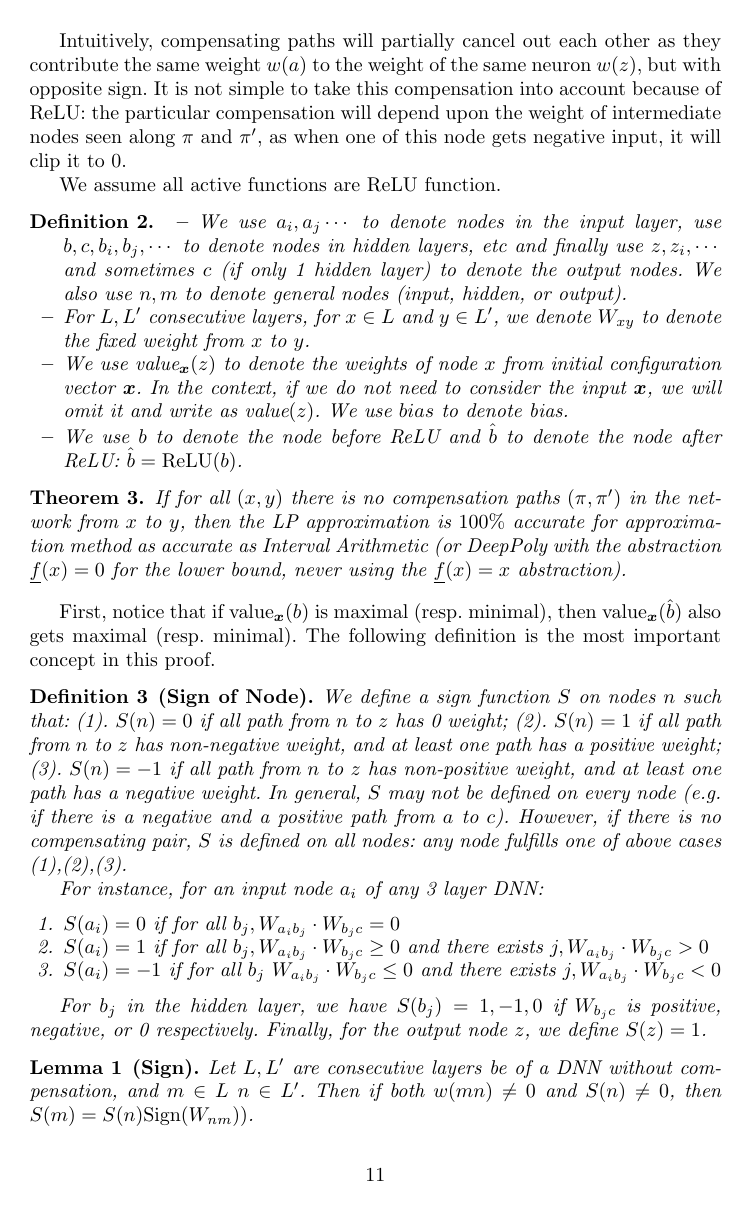
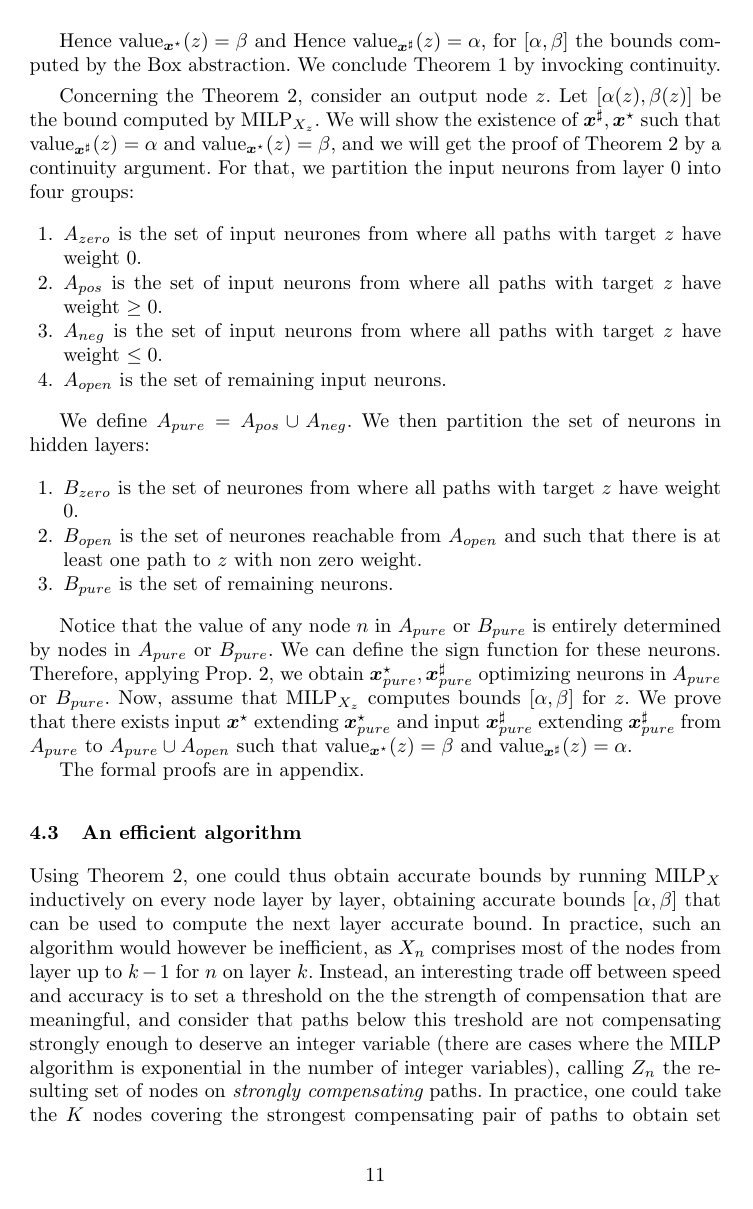
Before and after one commit to blaisegenest/vericompensate, a LaTeX thesis (Paper/Paper_noProof.tex, which reads Paper/proofs.tex): page 11 of 30 before the commit and page 11 of 29 after it. Compiled offline with pdfLaTeX.

Commit message:
sketch of proof

```diff
--- a/Paper/Paper_noProof.tex
+++ b/Paper/Paper_noProof.tex
@@ -26,11 +26,18 @@
 \newcommand{\vy}{\boldsymbol{y}}
 \newcommand{\vW}{\boldsymbol{W}}
 \newcommand{\vz}{\boldsymbol{z}}
-\newcommand{\vb}{\boldsymbol{b}}
+\newcommand{\vb}{\boldsymbol{bias}}
 \newcommand{\val}{{\textrm{value}}}
 \newcommand{\Val}{{\textrm{value}}}
 \newcommand{\MILP}{{\textrm{MILP}}}
 \newcommand{\LP}{{\textrm{LP}}}
+
+\newcommand{\UB}{\mathrm{UB}}
+\newcommand{\LB}{\mathrm{LB}}
+\newcommand{\ub}{\mathrm{ub}}
+\newcommand{\lb}{\mathrm{lb}}
+\newcommand{\B}{\mathrm{B}}
+
 
 
 
@@ -515,3 +533,44 @@ Intuitively, our first proof shows that if there are no compensation, then there
+\end{proposition}
+
+Hence $\val_{\vx^\star}(z)=\beta$ and Hence $\val_{\vx^\sharp}(z)=\alpha$,
+for $[\alpha, \beta]$ the bounds computed by the Box abstraction. We conclude Theorem \ref{th1} by invocking continuity.
+
+\smallskip
+
+Concerning the Theorem \ref{th2}, consider an output node $z$.
+Let $[\alpha(z),\beta(z)]$ be the bound computed by $\MILP_{X_z}$.
+We will show the existence of $\vx^\sharp,\vx^\star$
+such that $\val_{\vx^\sharp}(z)=\alpha$ and $\val_{\vx^\star}(z)=\beta$,
+and we will get the proof of Theorem 2 by a continuity argument.
+For that, we partition the input neurons from layer $0$ into four groups:
+\begin{enumerate}
+	\item $A_{zero}$ is the set of input neurones from where all paths with target $z$ have weight $0$.
+	\item $A_{pos}$ is the set of input neurons from where all paths with target $z$ have weight $\geq 0$.
+	\item $A_{neg}$ is the set of input neurons from where all paths with target $z$ have weight $\leq 0$.
+	\item $A_{open}$ is the set of remaining input neurons.
+\end{enumerate}
+
+We define $A_{pure}=A_{pos} \cup A_{neg}$.
+We then partition the set of neurons in hidden layers:
+\begin{enumerate}
+	\item $B_{zero}$ is the set of neurones from where all paths with target $z$ have weight $0$.
+	\item $B_{open}$ is the set of neurones reachable from $A_{open}$ and such that there is at least one path to $z$ with non zero weight.
+	\item $B_{pure}$ is the set of remaining neurons.
+\end{enumerate}
+
+Notice that the value of any node $n$ in $A_{pure}$ or $B_{pure}$ is entirely determined by
+nodes in $A_{pure}$ or $B_{pure}$.
+We can define the sign function for these neurons.
+Therefore, applying Prop. \ref{prop.sign}, we obtain
+$\vx_{pure}^\star,\vx_{pure}^\sharp$ optimizing neurons in $A_{pure}$ or $B_{pure}$.
+Now, assume that $\MILP_{X_z}$ computes bounds $[\alpha,\beta]$ for $z$.
+We prove that there exists input
+$\vx^\star$ extending $\vx_{pure}^\star$
+and input $\vx_{pure}^\sharp$ extending $\vx_{pure}^\sharp$
+from $A_{pure}$ to $A_{pure} \cup A_{open}$ such that
+$\val_{\vx^\star}(z)=\beta$ and $\val_{\vx^\sharp}(z)=\alpha$.
+
+The formal proofs are in appendix.
 
 
 \subsection{An efficient algorithm}
--- a/Paper/proofs.tex
+++ b/Paper/proofs.tex
@@ -25,46 +3,5 @@
-	Intuitively, compensating paths will partially cancel out each other as they contribute the same weight $w(a)$ to the weight of the same neuron $w(z)$, but with opposite sign.
-	It is not simple to take this compensation into account because of ReLU: the particular compensation will depend upon the weight of intermediate nodes seen along $\pi$ and $\pi'$,
-	as when one of this node gets negative input, it will clip it to 0.
-
-
-	We assume all active functions are ReLU function.
-
-	\begin{definition}
-
-		\begin{itemize}
-			\item  We use $a_i,a_j\cdots$ to denote nodes in the input layer, use $b,c,b_i,b_j,\cdots$ to denote nodes in hidden layers, etc and finally use $z,z_i,\cdots$ and sometimes $c$ (if only 1 hidden layer) to denote the output nodes. We also use $n,m$ to denote general nodes (input, hidden, or output).
-
-
-			\item For $L,L'$ consecutive layers, for $x \in L$ and $y \in L'$, we denote
-			$W_{xy}$ to denote the fixed weight from $x$ to $y$.
-
-			\item  We use
-			$\Val_{\boldsymbol{x}}(z)$ to denote the weights of node $x$ from initial configuration vector $\boldsymbol{x}$. In the context, if we do not need to consider the input $\boldsymbol{x}$, we will omit it and write as $\Val(z)$.
-			We use $bias$ to denote bias.
-
-			\item We use $b$ to denote the node before ReLU and $\hat{b}$ to denote the node after ReLU: $\hat{b} = \ReLU(b)$.
-		\end{itemize}
-
-		%	3. $\bar{f}$ is the upper bound approximation function of DeepPoly, and $\underline{f}$ is the lower bound approximation function.
-	\end{definition}
-
-
-
-
-
-	\begin{theorem}
-		\label{th1}
-		If for all $(x,y)$ there is no compensation paths $(\pi,\pi')$
-		in the network from $x$ to $y$, then the LP approximation is
-		$100\%$ accurate for approximation method as accurate as Interval Arithmetic (or DeepPoly with the abstraction $\underline{f}(x) = 0$ for the lower bound, never using the $\underline{f}(x) = x$ abstraction).
-	\end{theorem}
-
-
-
-	First, notice that if $\Val_{\boldsymbol{x}}(b)$ is maximal (resp. minimal),
+	First, notice that if $\Val_{\vx}(b)$ is maximal (resp. minimal),
 	then $\Val_{\boldsymbol{x}}(\hat{b})$ also gets maximal (resp. minimal).
 	The following definition is the most important concept in this proof.
 
 	\begin{definition}[Sign of Node]\label{sign_of_nodes}
-		We define a sign function $S$ on nodes $n$ such that: 	(1). $S(n)=0$ if all path from $n$ to $z$ has 0 weight; (2). $S(n)=1$ if all path from $n$ to $z$ has non-negative weight, and at least one path has a positive weight; (3). $S(n)=-1$ if all path from $n$ to $z$ has non-positive weight, and at least one path has a negative weight.
-		In general, $S$ may not be defined on every node (e.g. if there is a negative and a positive path from $a$ to $c$). However, if there is no compensating pair, $S$ is defined on all nodes: any node fulfills one of above cases (1),(2),(3).
@@ -83,16 +27,16 @@
 			$j, W_{a_i b_j}\cdot W_{b_j c} < 0$
 		\end{enumerate}
 
-		For $b_j$ in the hidden layer, we have $S(b_j)=1,-1,0$ if $W_{b_j c}$ is positive, negative, or 0 respectively. Finally, for the output node $z$, we define $S(z)=1$.
-	\end{definition}
+	For $b_j$ in the hidden layer, we have $S(b_j)=1,-1,0$ if $W_{b_j c}$ is positive, negative, or 0 respectively. Finally, for the output node $z$, we define $S(z)=1$.
+
 
 
 	\begin{lemma}[Sign]
 		\label{lemma1}
-		Let $L,L'$  are consecutive layers be of a DNN without compensation, and $m\in L$ $n\in L'$.
-		Then if both
+		Let $L,L'$  consecutive layers of a DNN without compensation,
+		and $m\in L$ $n\in L'$. Then if both
 		$w(m n) \neq 0$ and $S(n) \neq 0$, then
-		$S(m)=S(n)\mathrm{Sign}(W_{n m}))$.
+		$S(m)=S(n)\mathrm{Sign}(W_{n m})$.
 	\end{lemma}
 
 	\begin{proof}
```
Also changed, not shown: Paper/Paper_noProof.tex (47 more changed lines), Paper/proofs.tex (77 more changed lines).
